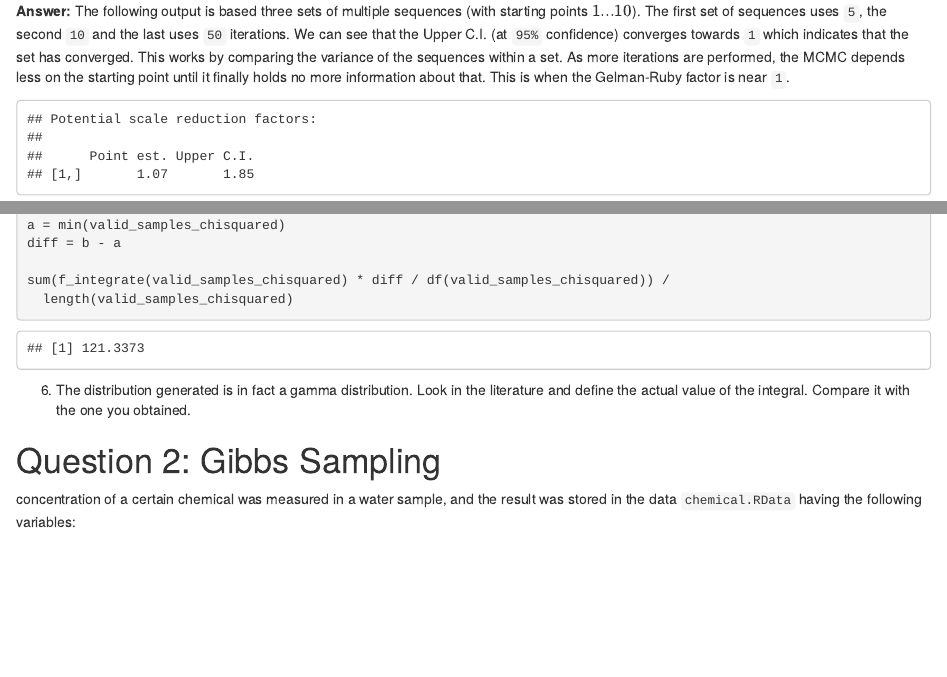
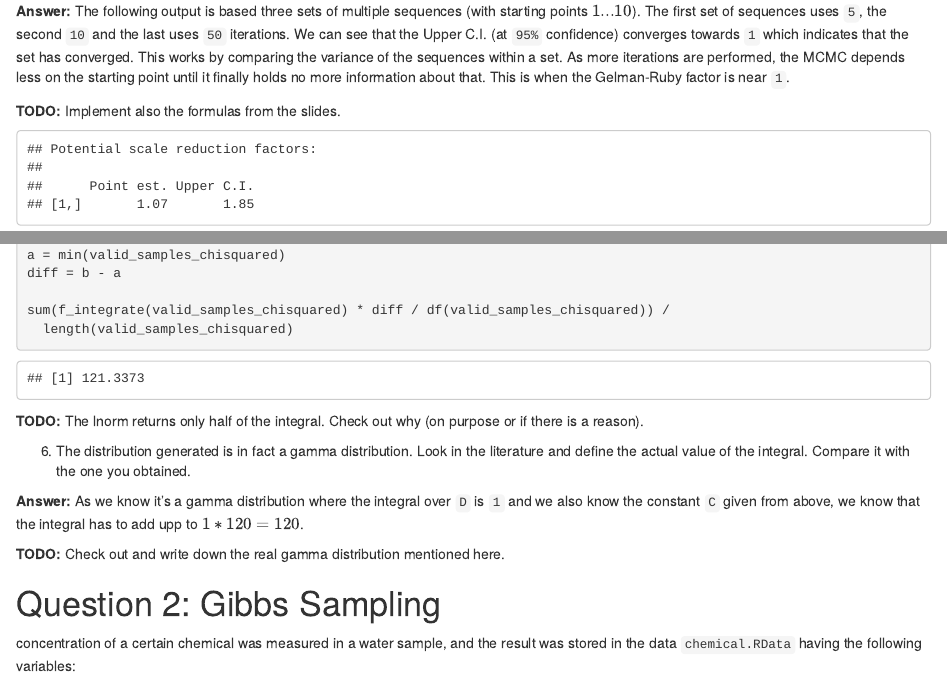
Before and after one commit to flennic/computational-statistics, an R Markdown document (lab04/ComputationalStatistics_Lab4.Rmd): the page in a window 1100 px wide, from 5100 px down, and a second part further down, joined at a grey line. The pictures show the output file lab04/ComputationalStatistics_Lab4.html that the author committed with the source, opened offline.

Commit message:
First draft of lab04 question1

````diff
--- a/lab04/ComputationalStatistics_Lab4.Rmd
+++ b/lab04/ComputationalStatistics_Lab4.Rmd
@@ -3,15 +3,15 @@ title: "Computational Statistics - Lab 04"
 author: "Annalena Erhard (anner218) and Maximilian Pfundstein (maxpf364)"
 date: "`r Sys.Date()`"
 output:
+  pdf_document:
+    toc: true
+    toc_depth: 3
+    number_sections: true
   html_document:
     df_print: paged
     toc: true
     toc_float: false
     number_sections: false
-  pdf_document:
-    toc: true
-    toc_depth: 3
-    number_sections: true
 ---
 
 ```{r libraries, echo=FALSE, message=FALSE}
@@ -231,6 +231,8 @@ We assume as long as the proposal distribution mostly covers the target distribu
 
 **Answer:** The following output is based three sets of multiple sequences (with starting points $1...10$). The first set of sequences uses `5`, the second `10` and the last uses `50` iterations. We can see that the Upper C.I. (at `95%` confidence) converges towards `1` which indicates that the set has converged. This works by comparing the variance of the sequences within a set. As more iterations are performed, the MCMC depends less on the starting point until it finally holds no more information about that. This is when the Gelman-Ruby factor is near `1`.
 
+**TODO:** Implement also the formulas from the slides.
+
 ```{r, echo = FALSE}
 
 results5 = list()
@@ -300,8 +302,13 @@ sum(f_integrate(valid_samples_chisquared) * diff / df(valid_samples_chisquared))
 
 ```
 
+**TODO:** The lnorm returns only half of the integral. Check out why (on purpose or if there is a reason).
 
 6. The distribution generated is in fact a gamma distribution. Look in the literature and define the actual value of the integral. Compare it with the one you obtained.
+
+**Answer:** As we know it's a gamma distribution where the integral over `D` is `1` and we also know the constant `C` given from above, we know that the integral has to add upp to $1 * 120 = 120$.
+
+**TODO:** Check out and write down the real gamma distribution mentioned here.
 
 # Question 2: Gibbs Sampling
 
````
Also changed, not shown: lab04/ComputationalStatistics_Lab4.html, lab04/ComputationalStatistics_Lab4.pdf.
